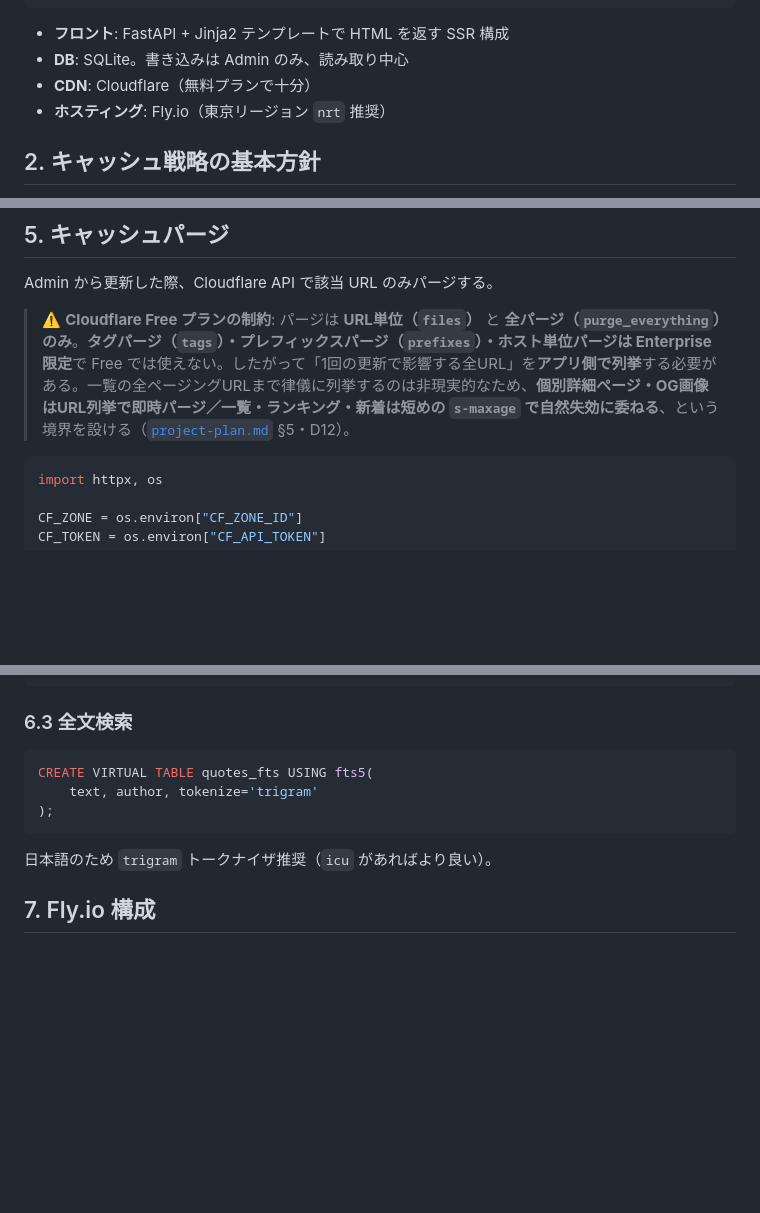
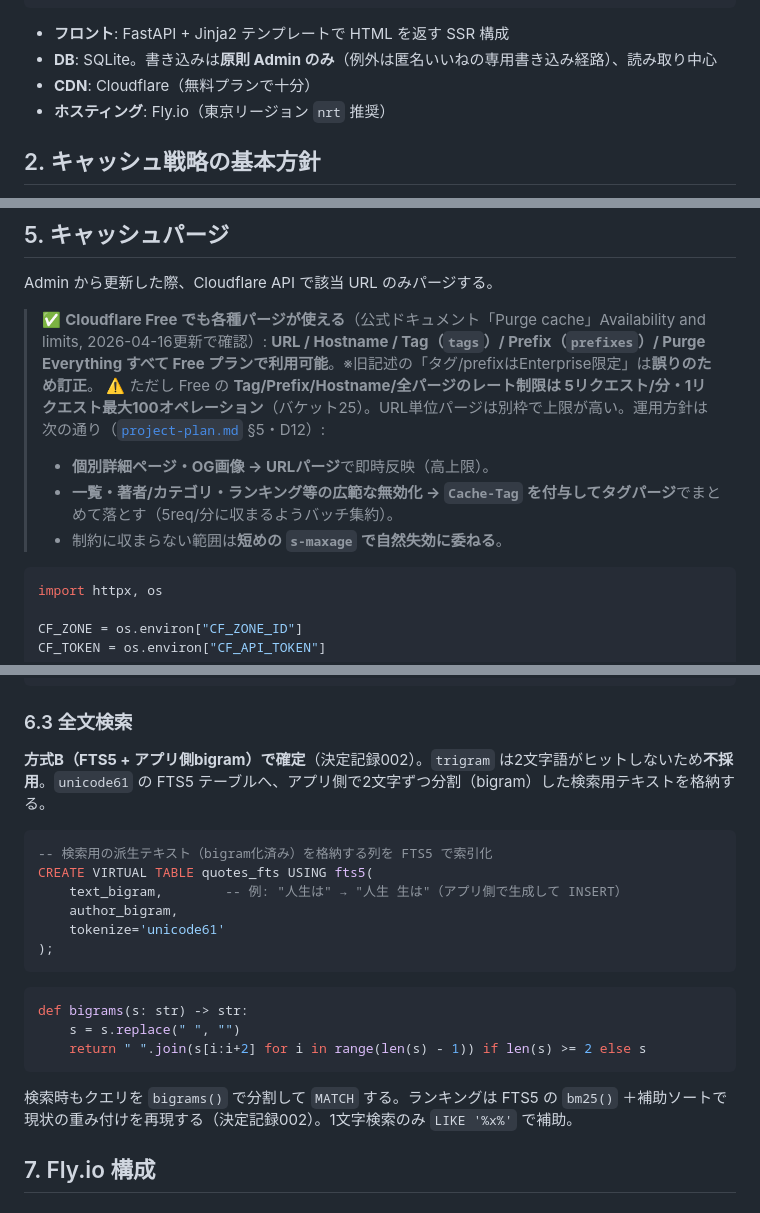
Before and after one commit to katamuki/meigen-fly, a Markdown page: docs/decisions/001-architecture-cloudflare-fly-sqlite.md, 3 parts joined by grey strips. GitHub-like rendering; blank space fills up the shorter version.

````diff
--- a/docs/decisions/001-architecture-cloudflare-fly-sqlite.md
+++ b/docs/decisions/001-architecture-cloudflare-fly-sqlite.md
@@ -16,7 +16,7 @@
 ```
 
 - **フロント**: FastAPI + Jinja2 テンプレートで HTML を返す SSR 構成
-- **DB**: SQLite。書き込みは Admin のみ、読み取り中心
+- **DB**: SQLite。書き込みは**原則 Admin のみ**（例外は匿名いいねの専用書き込み経路）、読み取り中心
 - **CDN**: Cloudflare（無料プランで十分）
 - **ホスティング**: Fly.io（東京リージョン `nrt` 推奨）
 
@@ -113,7 +113,11 @@ async def cache_headers(request, call_next):
 
 Admin から更新した際、Cloudflare API で該当 URL のみパージする。
 
-> ⚠️ **Cloudflare Free プランの制約**: パージは **URL単位（`files`）** と **全パージ（`purge_everything`）のみ**。**タグパージ（`tags`）・プレフィックスパージ（`prefixes`）・ホスト単位パージは Enterprise 限定**で Free では使えない。したがって「1回の更新で影響する全URL」を**アプリ側で列挙**する必要がある。一覧の全ページングURLまで律儀に列挙するのは非現実的なため、**個別詳細ページ・OG画像はURL列挙で即時パージ／一覧・ランキング・新着は短めの `s-maxage` で自然失効に委ねる**、という境界を設ける（[`project-plan.md`](../project-plan.md) §5・D12）。
+> ✅ **Cloudflare Free でも各種パージが使える**（公式ドキュメント「Purge cache」Availability and limits, 2026-04-16更新で確認）: **URL / Hostname / Tag（`tags`）/ Prefix（`prefixes`）/ Purge Everything すべて Free プランで利用可能**。※旧記述の「タグ/prefixはEnterprise限定」は**誤りのため訂正**。
+> ⚠️ ただし Free の **Tag/Prefix/Hostname/全パージのレート制限は 5リクエスト/分・1リクエスト最大100オペレーション**（バケット25）。URL単位パージは別枠で上限が高い。運用方針は次の通り（[`project-plan.md`](../project-plan.md) §5・D12）:
+> - **個別詳細ページ・OG画像 → URLパージ**で即時反映（高上限）。
+> - **一覧・著者/カテゴリ・ランキング等の広範な無効化 → `Cache-Tag` を付与してタグパージ**でまとめて落とす（5req/分に収まるようバッチ集約）。
+> - 制約に収まらない範囲は**短めの `s-maxage` で自然失効に委ねる**。
 
 ```python
 import httpx, os
@@ -167,13 +171,24 @@ PRAGMA busy_timeout = 5000;
 
 ### 6.3 全文検索
 
+**方式B（FTS5 + アプリ側bigram）で確定**（決定記録002）。`trigram` は2文字語がヒットしないため**不採用**。`unicode61` の FTS5 テーブルへ、アプリ側で2文字ずつ分割（bigram）した検索用テキストを格納する。
+
 ```sql
+-- 検索用の派生テキスト（bigram化済み）を格納する列を FTS5 で索引化
 CREATE VIRTUAL TABLE quotes_fts USING fts5(
-    text, author, tokenize='trigram'
+    text_bigram,        -- 例: "人生は" → "人生 生は"（アプリ側で生成して INSERT）
+    author_bigram,
+    tokenize='unicode61'
 );
 ```
 
-日本語のため `trigram` トークナイザ推奨（`icu` があればより良い）。
+```python
+def bigrams(s: str) -> str:
+    s = s.replace(" ", "")
+    return " ".join(s[i:i+2] for i in range(len(s) - 1)) if len(s) >= 2 else s
+```
+
+検索時もクエリを `bigrams()` で分割して `MATCH` する。ランキングは FTS5 の `bm25()` ＋補助ソートで現状の重み付けを再現する（決定記録002）。1文字検索のみ `LIKE '%x%'` で補助。
 
 ## 7. Fly.io 構成
 
````
Also changed, not shown: docs/decisions/002-sqlite-japanese-search.md (+5 -5 lines), docs/project-plan.md (+7 -6 lines).
